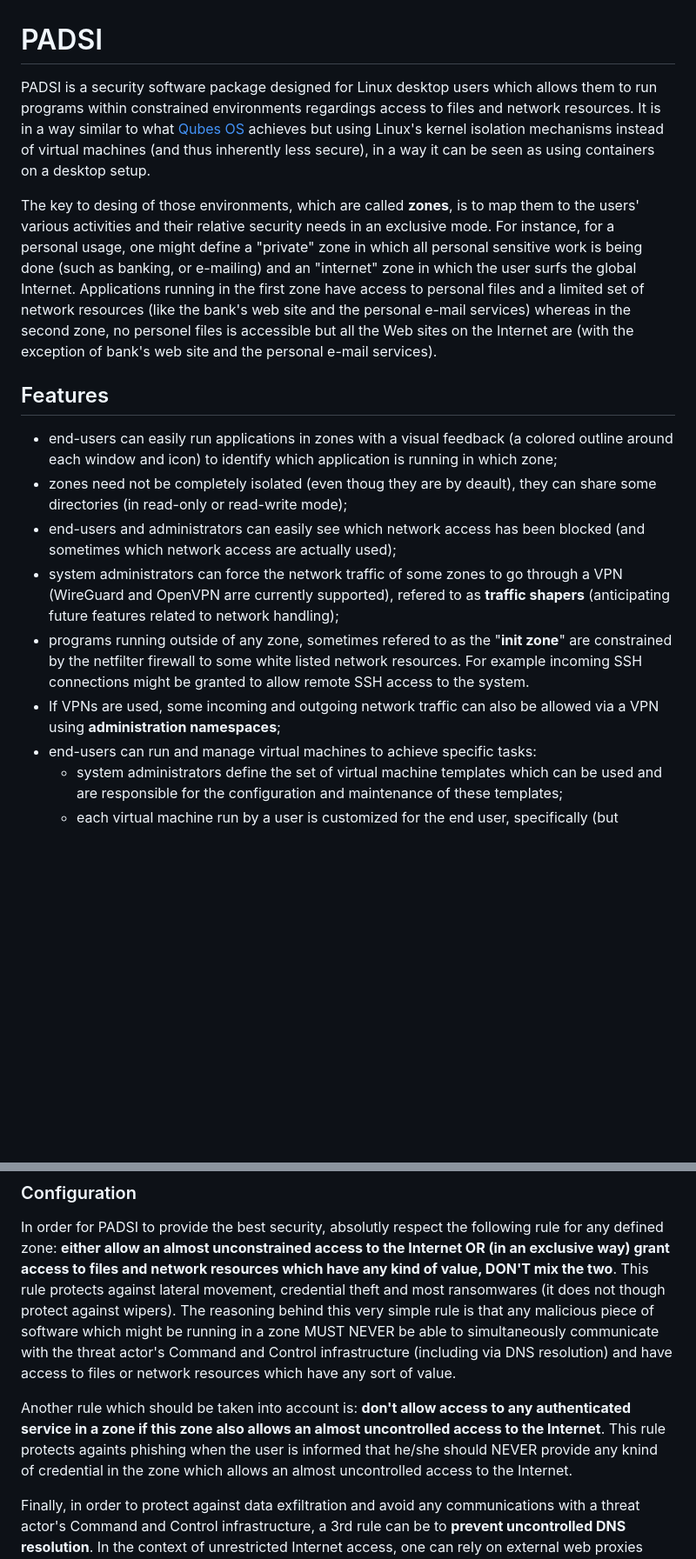
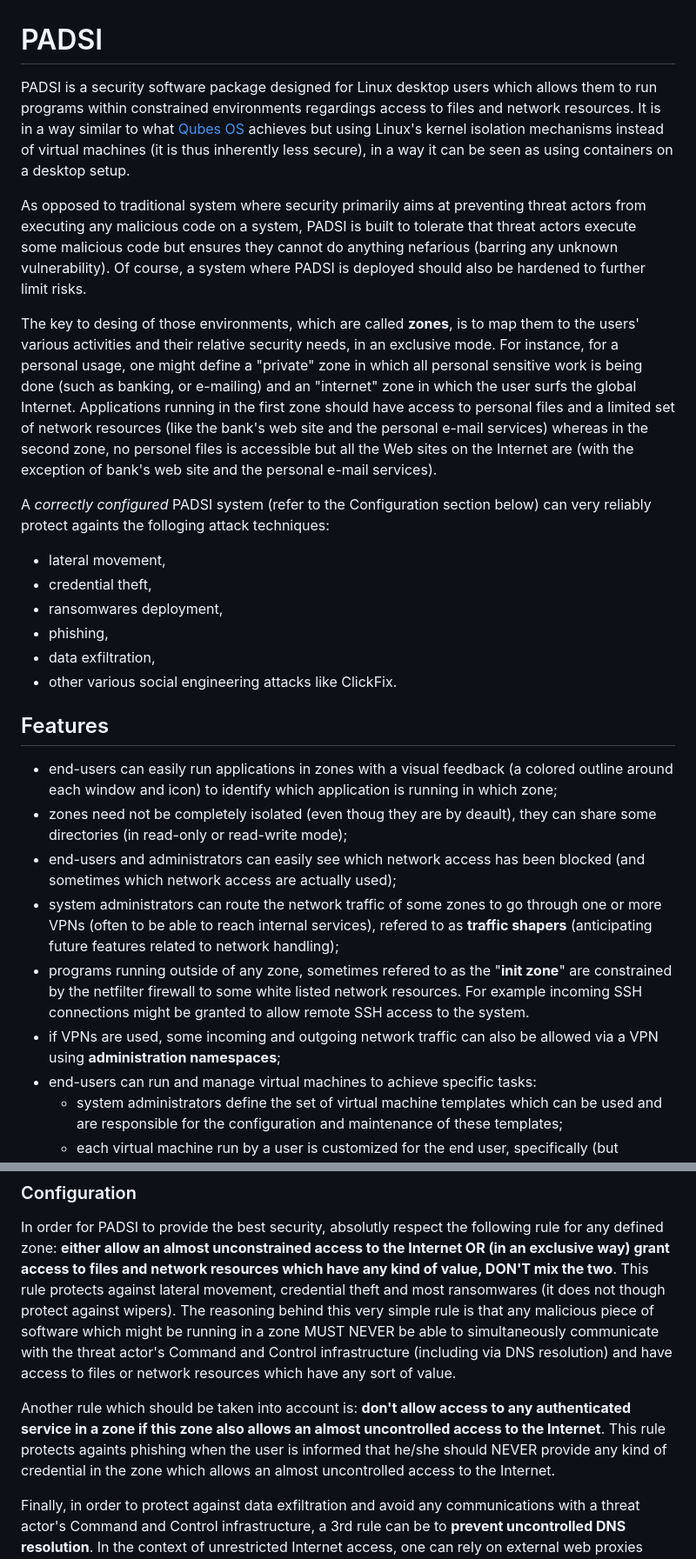
Before and after one commit to DGAC/padsi, a Markdown page: README.md, 2 parts joined by grey strips. Shown at 87% size. GitHub-like rendering; blank space fills up the shorter version.

Commit message:
Improved README

```diff
--- a/README.md
+++ b/README.md
@@ -1,10 +1,19 @@
 # PADSI
 
-PADSI is a security software package designed for Linux desktop users which allows them to run programs within constrained environments regardings access to files and network resources. It is in a way similar to what [Qubes OS](https://www.qubes-os.org/) achieves but using Linux's kernel isolation mechanisms instead of virtual machines
-(and thus inherently less secure), in a way it can be seen as using containers on a desktop setup.
+PADSI is a security software package designed for Linux desktop users which allows them to run programs within constrained environments regardings access to files and network resources. It is in a way similar to what [Qubes OS](https://www.qubes-os.org/) achieves but using Linux's kernel isolation mechanisms instead of virtual machines (it is thus inherently less secure), in a way it can be seen as using containers on a desktop setup.
 
-The key to desing of those environments, which are called **zones**, is to map them to the users' various activities and their relative security needs in an exclusive mode. For instance, for a personal usage, one might define a "private" zone in which all personal sensitive work is being done (such as banking, or e-mailing) and an "internet" zone in which the user surfs the global Internet. Applications running in the first zone have access to personal files and a limited set of network resources (like the bank's web site and the personal e-mail services) whereas in the second zone, no personel files is accessible but all the Web sites on the Internet are (with the exception of bank's web site and the personal e-mail services).
+As opposed to traditional system where security primarily aims at preventing threat actors from executing any malicious code on a system, PADSI is built to tolerate that threat actors execute some malicious code but ensures they cannot do anything nefarious (barring any unknown vulnerability). Of course, a system where PADSI is deployed should also be hardened to further limit risks.
 
+The key to desing of those environments, which are called **zones**, is to map them to the users' various activities and their relative security needs, in an exclusive mode. For instance, for a personal usage, one might define a "private" zone in which all personal sensitive work is being done (such as banking, or e-mailing) and an "internet" zone in which the user surfs the global Internet. Applications running in the first zone should have access to personal files and a limited set of network resources (like the bank's web site and the personal e-mail services) whereas in the second zone, no personel files is accessible but all the Web sites on the Internet are (with the exception of bank's web site and the personal e-mail services).
+
+
+A _correctly configured_ PADSI system (refer to the Configuration section below) can very reliably protect againts the folloging attack techniques:
+- lateral movement,
+- credential theft,
+- ransomwares deployment,
+- phishing,
+- data exfiltration,
+- other various social engineering attacks like ClickFix.
 
 
 ## Features
@@ -12,9 +21,9 @@ The key to desing of those environments, which are called **zones**, is to map t
 - end-users can easily run applications in zones with a visual feedback (a colored outline around each window and icon) to identify which application is running in which zone;
 - zones need not be completely isolated (even thoug they are by deault), they can share some directories (in read-only or read-write mode);
 - end-users and administrators can easily see which network access has been blocked (and sometimes which network access are actually used);
-- system administrators can force the network traffic of some zones to go through a VPN (WireGuard and OpenVPN arre currently supported), refered to as **traffic shapers** (anticipating future features related to network handling);
+- system administrators can route the network traffic of some zones to go through one or more VPNs (often to be able to reach internal services), refered to as **traffic shapers** (anticipating future features related to network handling);
 - programs running outside of any zone, sometimes refered to as the "**init zone**" are constrained by the netfilter firewall to some white listed network resources. For example incoming SSH connections might be granted to allow remote SSH access to the system.
-- If VPNs are used, some incoming and outgoing network traffic can also be allowed via a VPN using **administration namespaces**;
+- if VPNs are used, some incoming and outgoing network traffic can also be allowed via a VPN using **administration namespaces**;
 - end-users can run and manage virtual machines to achieve specific tasks:
   - system administrators define the set of virtual machine templates which can be used and are responsible for the configuration and maintenance of these templates;
   - each virtual machine run by a user is customized for the end user, specifically (but depending on how the virtual machine template is set up), the user has a local account in the virtual machine which is the same as the one in the host system;
@@ -80,7 +89,7 @@ Adjust the configuration according to the needs, and restart the padsi service e
 ### Configuration
 In order for PADSI to provide the best security, absolutly respect the following rule for any defined zone: **either allow an almost unconstrained access to the Internet OR (in an exclusive way) grant access to files and network resources which have any kind of value, DON'T mix the two**. This rule protects against lateral movement, credential theft and most ransomwares (it does not though protect against wipers). The reasoning behind this very simple rule is that any malicious piece of software which might be running in a zone MUST NEVER be able to simultaneously communicate with the threat actor's Command and Control infrastructure (including via DNS resolution) and have access to files or network resources which have any sort of value.
 
-Another rule which should be taken into account is: **don't allow access to any authenticated service in a zone if this zone also allows an almost uncontrolled access to the Internet**. This rule protects againts phishing when the user is informed that he/she should NEVER provide any knind of credential in the zone which allows an almost uncontrolled access to the Internet.
+Another rule which should be taken into account is: **don't allow access to any authenticated service in a zone if this zone also allows an almost uncontrolled access to the Internet**. This rule protects againts phishing when the user is informed that he/she should NEVER provide any kind of credential in the zone which allows an almost uncontrolled access to the Internet.
 
 Finally, in order to protect against data exfiltration and avoid any communications with a threat actor's Command and Control infrastructure, a 3rd rule can be to **prevent uncontrolled DNS resolution**. In the context of unrestricted Internet access, one can rely on external web proxies (which perform DNS resolution themselves) and still prevent any direct DNS resolution.
 
```
